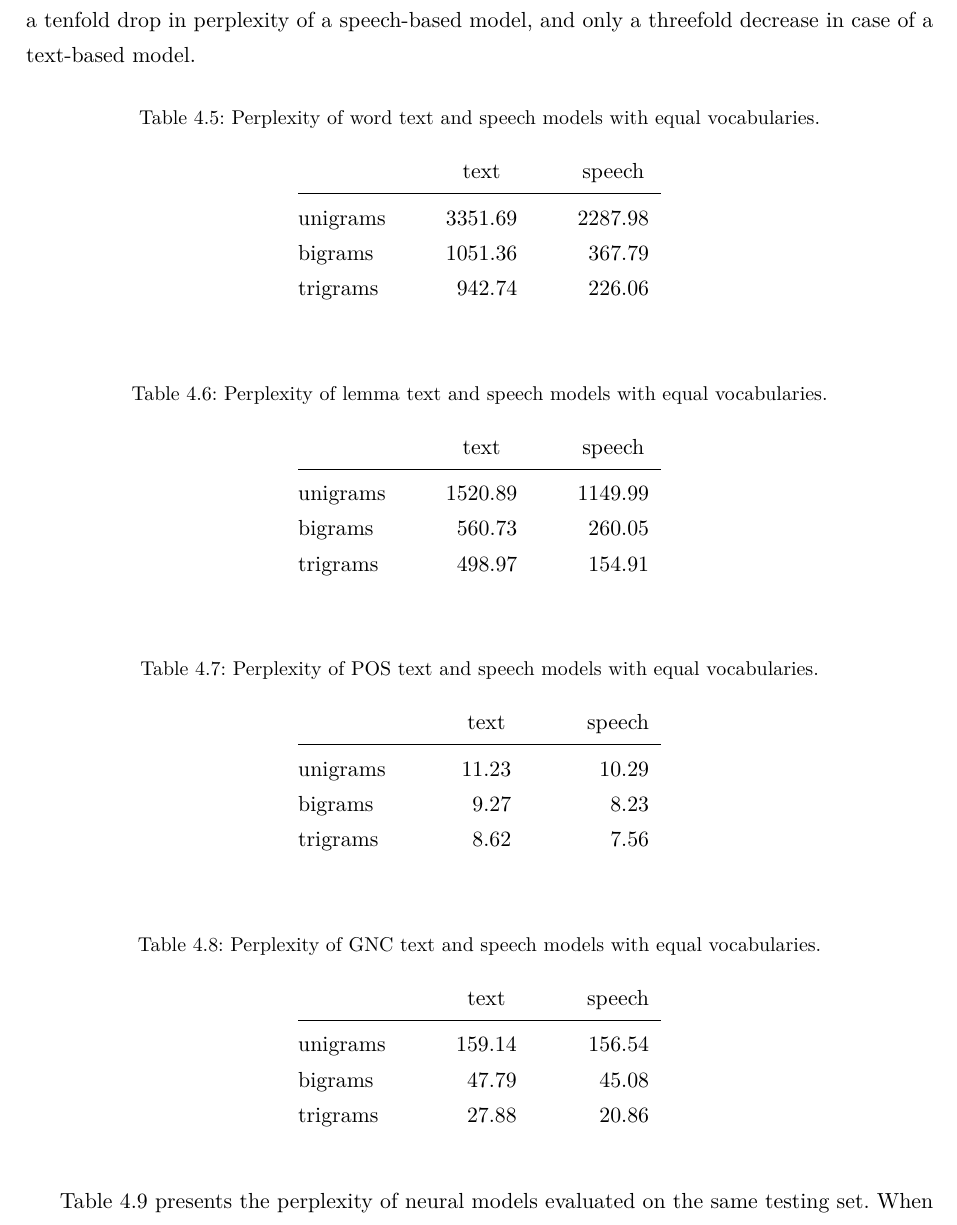
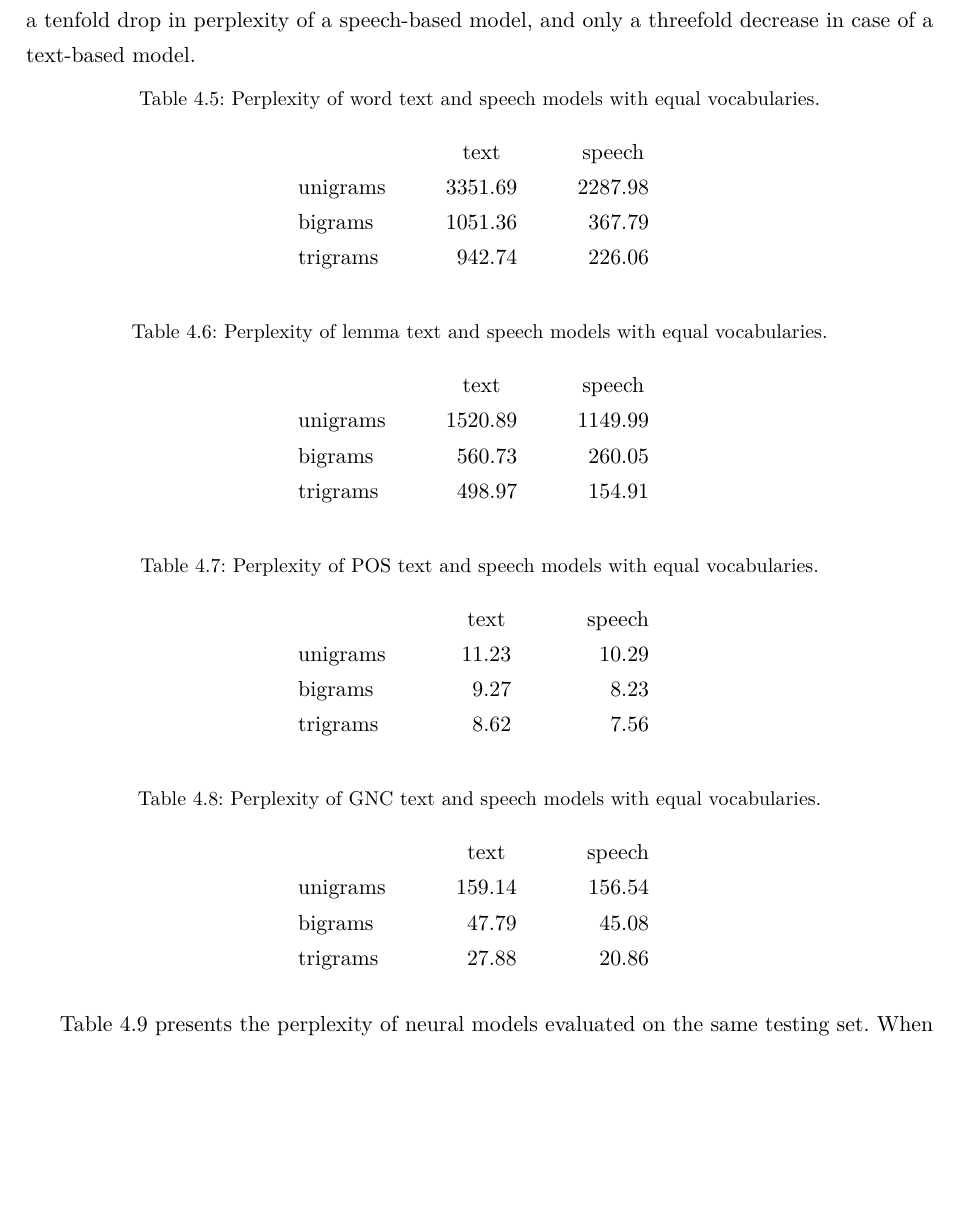
Before and after one commit to curiousTauseef/thesis-2, a LaTeX thesis (thesis.tex, which reads chapter4.tex): part of page 49 of 69 before the commit and part of page 49 of 68 after it, cut so that both start at the same text, the shorter picture padded with empty space. Compiled offline with pdfLaTeX.

Commit message:
Check with no midrule

```diff
--- a/chapter4.tex
+++ b/chapter4.tex
@@ -67,7 +67,6 @@ Generally, the perplexity scores hint that the models trained on speech transcri
 	\label{table:ppl_word_small}
 	\begin{tabular*}{.4\linewidth}{@{\extracolsep{\fill}}l*2r}
 		{}        & \multicolumn{1}{c}{text} & \multicolumn{1}{c}{speech}\\
-		\midrule
 		unigrams  & 3351.69   & 2287.98\\
 	        bigrams   & 1051.36   & 367.79\\
                 trigrams  & 942.74    & 226.06\\
@@ -79,7 +78,6 @@ Generally, the perplexity scores hint that the models trained on speech transcri
 	\label{table:ppl_lemma_small}
 	\begin{tabular*}{.4\linewidth}{@{\extracolsep{\fill}}l*2r}
 		{}        & \multicolumn{1}{c}{text} & \multicolumn{1}{c}{speech}\\
-		\midrule
 		unigrams  & 1520.89  & 1149.99\\
 	        bigrams   & 560.73   & 260.05\\
                 trigrams  & 498.97   & 154.91\\
@@ -91,7 +89,6 @@ Generally, the perplexity scores hint that the models trained on speech transcri
 	\label{table:ppl_pos_small}
 	\begin{tabular*}{.4\linewidth}{@{\extracolsep{\fill}}l*2r}
 		{}        & \multicolumn{1}{c}{text} & \multicolumn{1}{c}{speech}\\
-		\midrule
 		unigrams  & 11.23  & 10.29\\
 	        bigrams   & 9.27   & 8.23\\
                 trigrams  & 8.62   & 7.56\\
@@ -103,7 +100,6 @@ Generally, the perplexity scores hint that the models trained on speech transcri
 	\label{table:ppl_gnc_small}
 	\begin{tabular*}{.4\linewidth}{@{\extracolsep{\fill}}l*2r}
 		{}        & \multicolumn{1}{c}{text} & \multicolumn{1}{c}{speech}\\
-		\midrule
 		unigrams  & 159.14 & 156.54\\
 	        bigrams   & 47.79  & 45.08\\
                 trigrams  & 27.88  & 20.86\\
```
